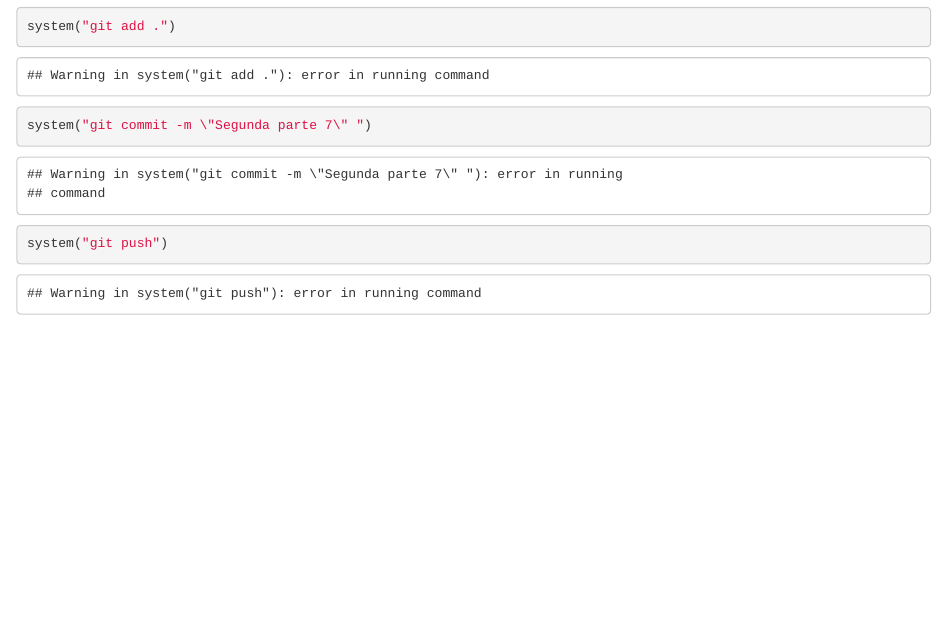
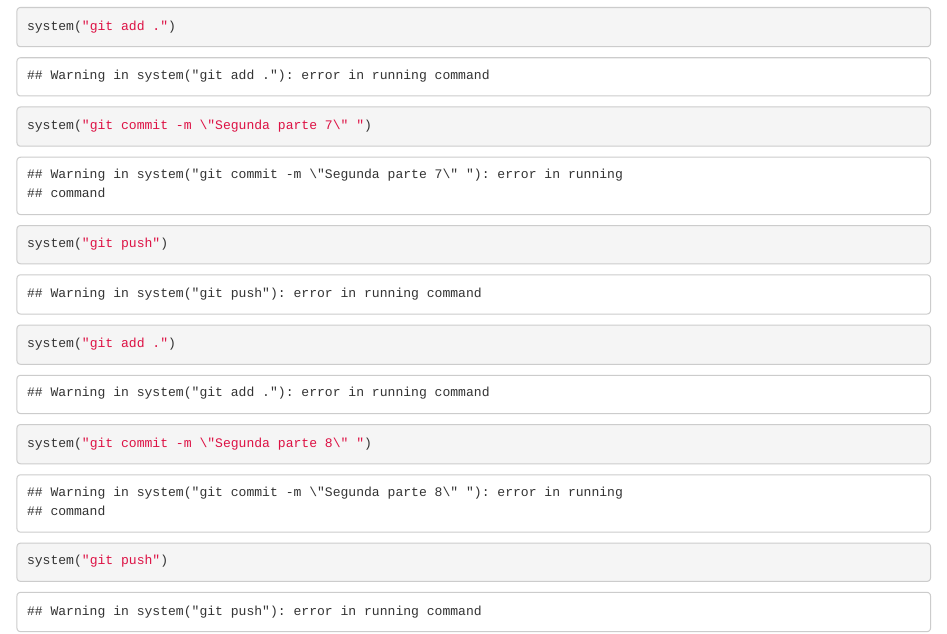
Before and after one commit to ronaldbailey/Laboratorio-1---R-Basics-, an R Markdown document (commits.Rmd): the page in a window 1100 px wide, from 5790 px down. Rendered offline with R 4.5, knitr and Pandoc, with nearby package versions.

Commit message:
Segunda parte 8

````diff
--- a/commits.Rmd
+++ b/commits.Rmd
@@ -165,3 +165,12 @@ system("git add .")
 system("git commit -m \"Segunda parte 7\" ")
 system("git push")
 ```
+
+
+
+```{r}
+
+system("git add .")
+system("git commit -m \"Segunda parte 8\" ")
+system("git push")
+```
````
Also changed, not shown: Segunda_parte.R (+8 -0 lines), commits.nb.html.
